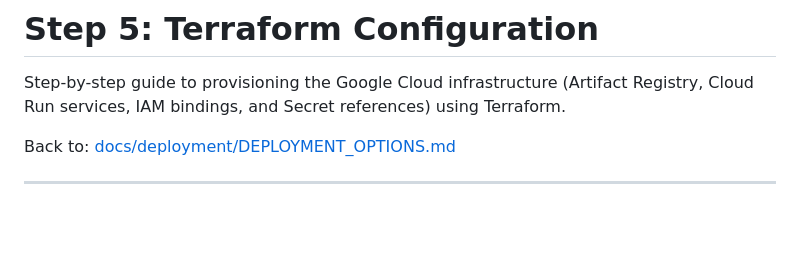
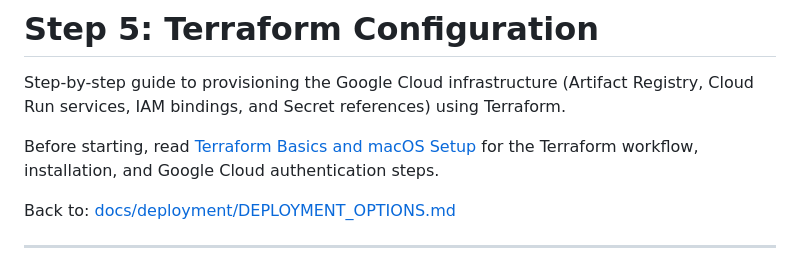
Before and after one commit to franciscosuca/exan, a Markdown page: docs/deployment/STEP_5_TERRAFORM_CONFIGURATION.md, the part around the change. GitHub-like rendering; blank space fills up the shorter version.

Commit message:
docs: add introductory section for Terraform basics and macOS setup

```diff
--- a/docs/deployment/STEP_5_TERRAFORM_CONFIGURATION.md
+++ b/docs/deployment/STEP_5_TERRAFORM_CONFIGURATION.md
@@ -1,6 +1,8 @@
 # Step 5: Terraform Configuration
 
 Step-by-step guide to provisioning the Google Cloud infrastructure (Artifact Registry, Cloud Run services, IAM bindings, and Secret references) using Terraform.
+
+Before starting, read [Terraform Basics and macOS Setup](TERRAFORM_BASICS.md) for the Terraform workflow, installation, and Google Cloud authentication steps.
 
 Back to: [docs/deployment/DEPLOYMENT_OPTIONS.md](docs/deployment/DEPLOYMENT_OPTIONS.md#rollout-checklist)
 
```
Also changed, not shown: docs/deployment/TERRAFORM_BASICS.md (added, +120 -0 lines).
